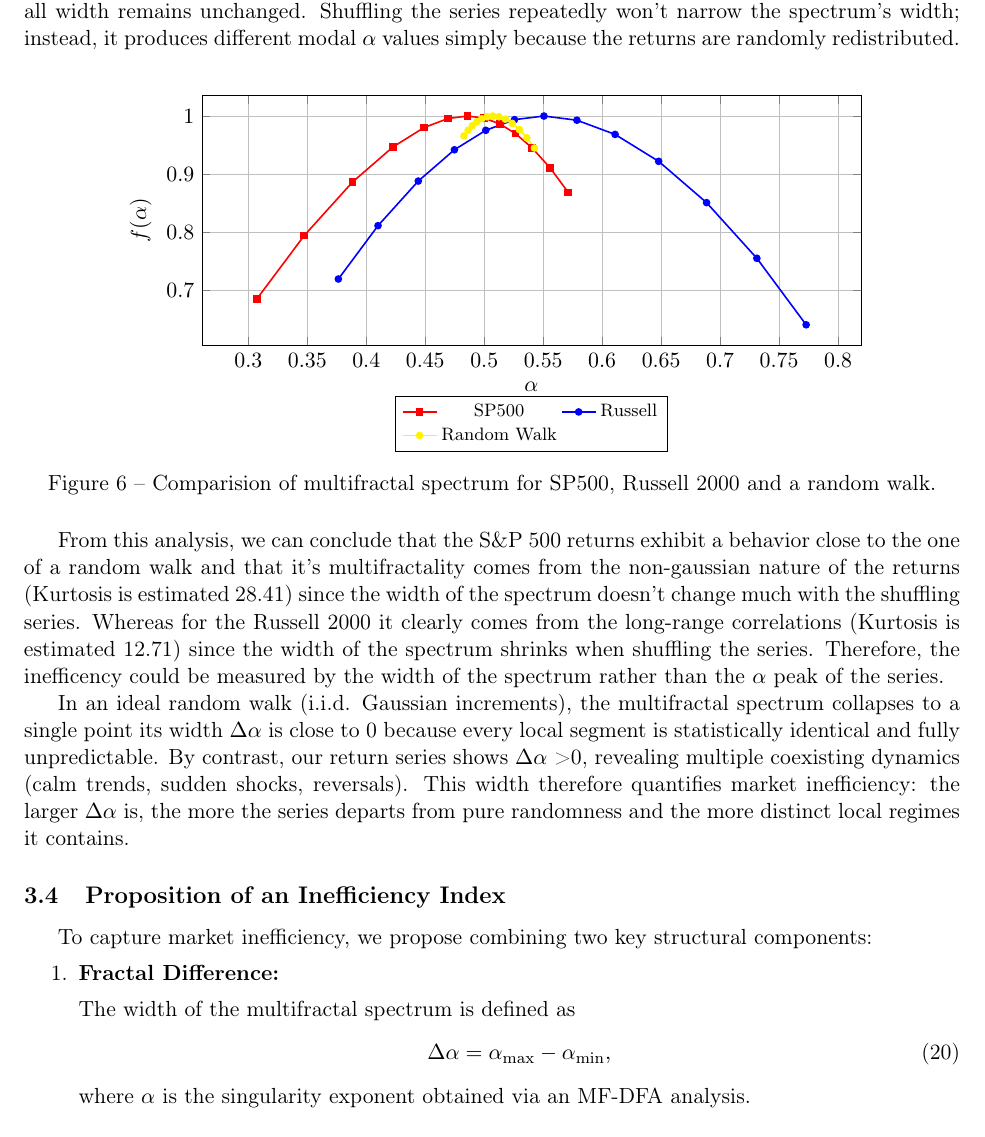
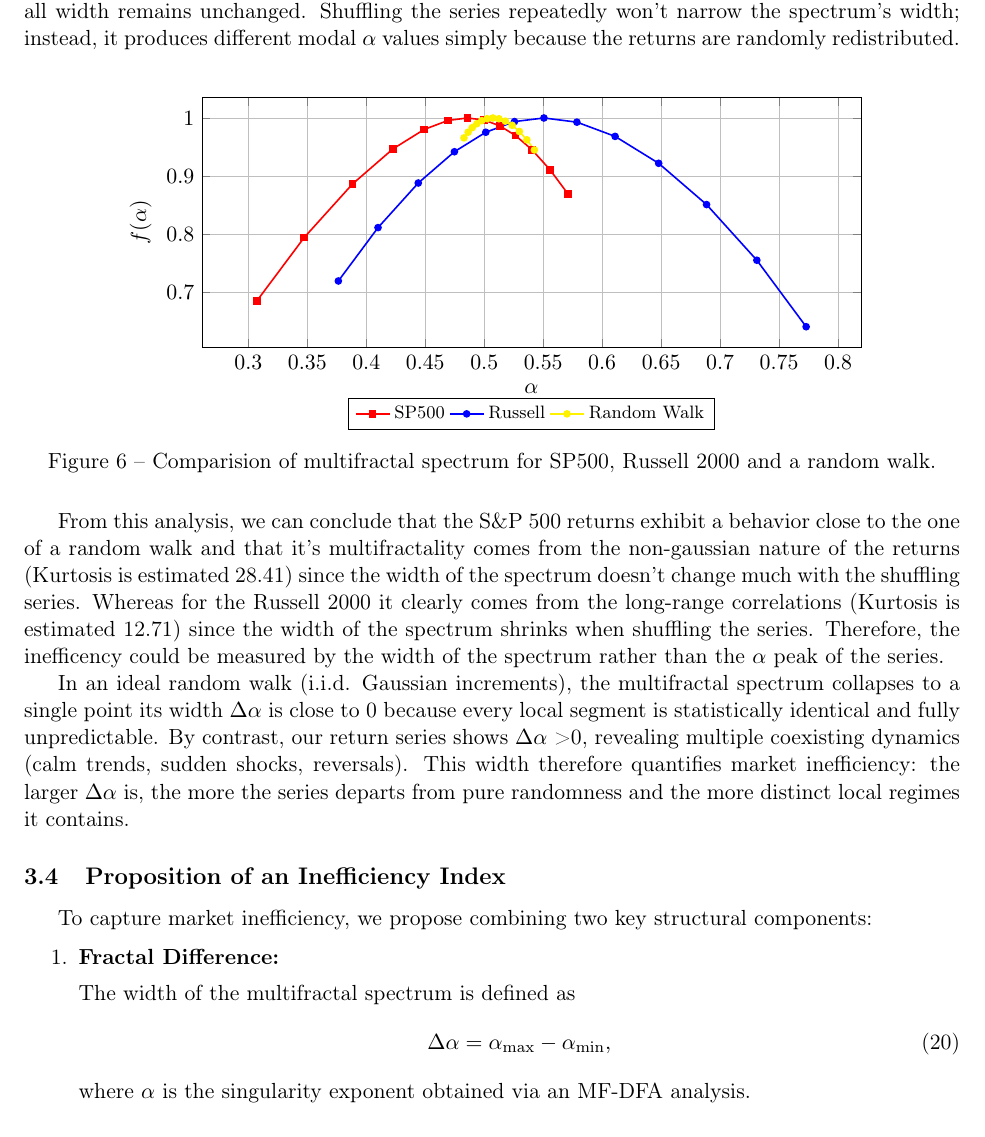
Before and after one commit to aremiat/Multiscale_Inefficiency_Index, a LaTeX document (beyond_random_walks.tex): part of page 13 of 23, cut so that both start at the same text. Compiled offline with pdfLaTeX.

Commit message:
modif tex

```diff
--- a/beyond_random_walks.tex
+++ b/beyond_random_walks.tex
@@ -695,7 +695,7 @@ the returns are randomly redistributed. \\
                 font=\footnotesize,
                 at={(0.5,-0.2)},
                 anchor=north,
-                legend columns=2,
+                legend columns=3,
             },
         legend cell align=center
         ]
```
